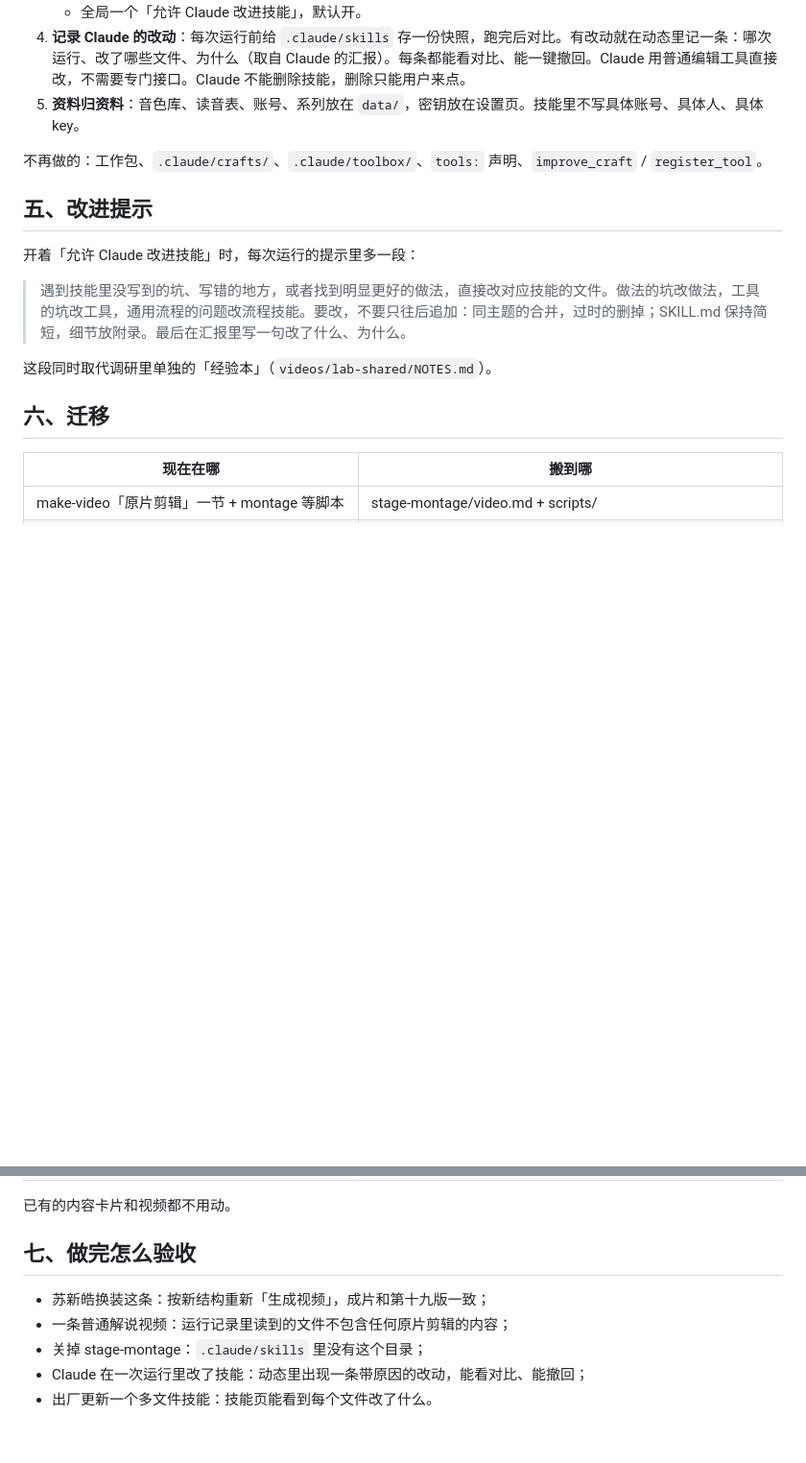
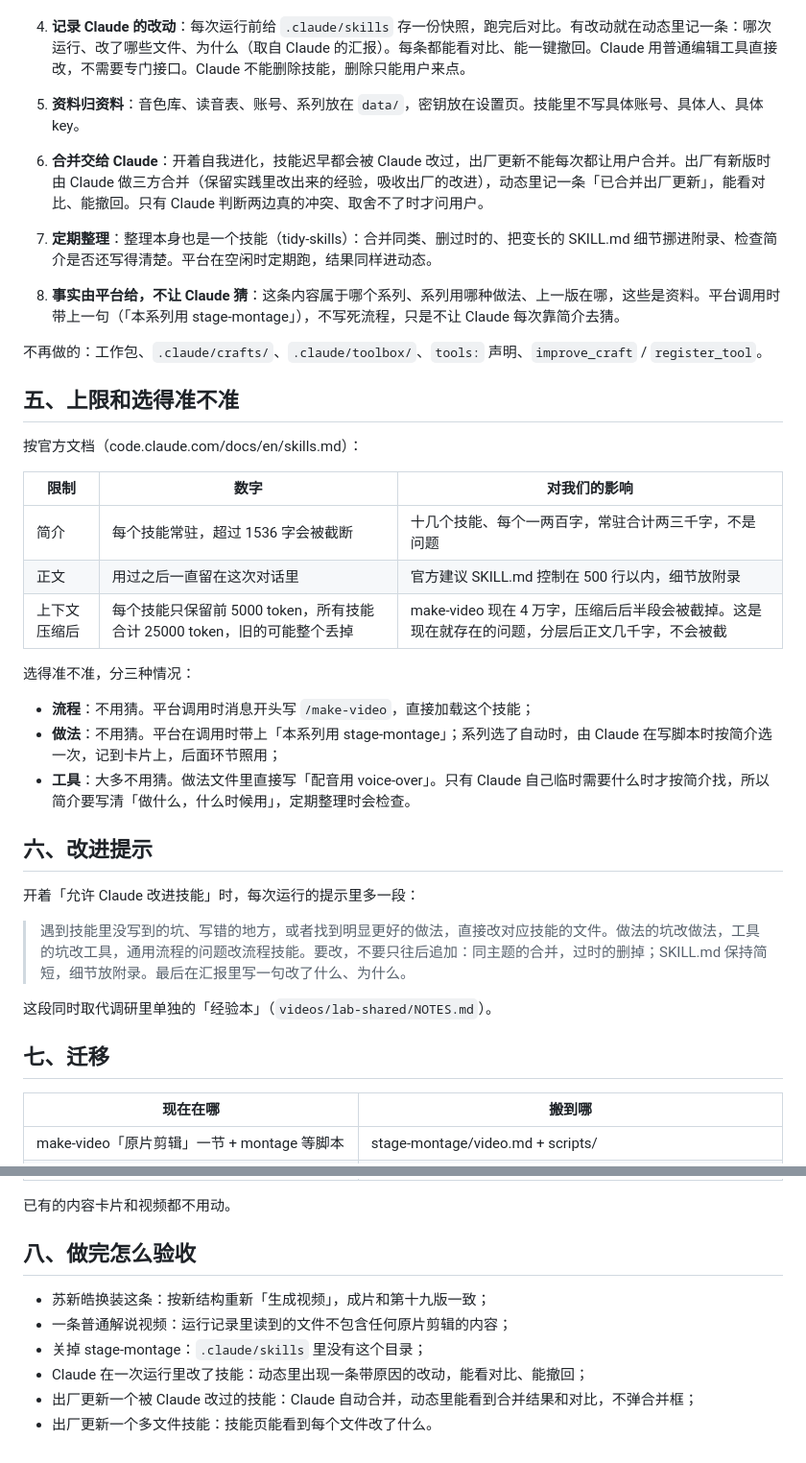
Before and after one commit to ymybxx/SoloMCN, a Markdown page: docs/craft-skills-plan.md, 2 parts joined by grey strips. Shown at 96% size. GitHub-like rendering; blank space fills up the shorter version.

Commit message:
docs: skill limits, Claude-run merges and tidy pass in the skills plan

```diff
--- a/docs/craft-skills-plan.md
+++ b/docs/craft-skills-plan.md
@@ -65,9 +65,29 @@ Claude Code 自己就支持技能，而且自带三层渐进加载：
 4. **记录 Claude 的改动**：每次运行前给 `.claude/skills` 存一份快照，跑完后对比。有改动就在动态里记一条：哪次运行、改了哪些文件、为什么（取自 Claude 的汇报）。每条都能看对比、能一键撤回。Claude 用普通编辑工具直接改，不需要专门接口。Claude 不能删除技能，删除只能用户来点。
 5. **资料归资料**：音色库、读音表、账号、系列放在 `data/`，密钥放在设置页。技能里不写具体账号、具体人、具体 key。
 
+6. **合并交给 Claude**：开着自我进化，技能迟早都会被 Claude 改过，出厂更新不能每次都让用户合并。出厂有新版时由 Claude 做三方合并（保留实践里改出来的经验，吸收出厂的改进），动态里记一条「已合并出厂更新」，能看对比、能撤回。只有 Claude 判断两边真的冲突、取舍不了时才问用户。
+7. **定期整理**：整理本身也是一个技能（tidy-skills）：合并同类、删过时的、把变长的 SKILL.md 细节挪进附录、检查简介是否还写得清楚。平台在空闲时定期跑，结果同样进动态。
+8. **事实由平台给，不让 Claude 猜**：这条内容属于哪个系列、系列用哪种做法、上一版在哪，这些是资料。平台调用时带上一句（「本系列用 stage-montage」），不写死流程，只是不让 Claude 每次靠简介去猜。
+
 不再做的：工作包、`.claude/crafts/`、`.claude/toolbox/`、`tools:` 声明、`improve_craft` / `register_tool`。
 
-## 五、改进提示
+## 五、上限和选得准不准
+
+按官方文档（code.claude.com/docs/en/skills.md）：
+
+| 限制 | 数字 | 对我们的影响 |
+|---|---|---|
+| 简介 | 每个技能常驻，超过 1536 字会被截断 | 十几个技能、每个一两百字，常驻合计两三千字，不是问题 |
+| 正文 | 用过之后一直留在这次对话里 | 官方建议 SKILL.md 控制在 500 行以内，细节放附录 |
+| 上下文压缩后 | 每个技能只保留前 5000 token，所有技能合计 25000 token，旧的可能整个丢掉 | make-video 现在 4 万字，压缩后后半段会被截掉。这是现在就存在的问题，分层后正文几千字，不会被截 |
+
+选得准不准，分三种情况：
+
+- **流程**：不用猜。平台调用时消息开头写 `/make-video`，直接加载这个技能；
+- **做法**：不用猜。平台在调用时带上「本系列用 stage-montage」；系列选了自动时，由 Claude 在写脚本时按简介选一次，记到卡片上，后面环节照用；
+- **工具**：大多不用猜。做法文件里直接写「配音用 voice-over」。只有 Claude 自己临时需要什么时才按简介找，所以简介要写清「做什么，什么时候用」，定期整理时会检查。
+
+## 六、改进提示
 
 开着「允许 Claude 改进技能」时，每次运行的提示里多一段：
 
@@ -75,7 +95,7 @@ Claude Code 自己就支持技能，而且自带三层渐进加载：
 
 这段同时取代调研里单独的「经验本」（`videos/lab-shared/NOTES.md`）。
 
-## 六、迁移
+## 七、迁移
 
 | 现在在哪 | 搬到哪 |
 |---|---|
@@ -97,10 +117,11 @@ Claude Code 自己就支持技能，而且自带三层渐进加载：
 
 已有的内容卡片和视频都不用动。
 
-## 七、做完怎么验收
+## 八、做完怎么验收
 
 - 苏新皓换装这条：按新结构重新「生成视频」，成片和第十九版一致；
 - 一条普通解说视频：运行记录里读到的文件不包含任何原片剪辑的内容；
 - 关掉 stage-montage：`.claude/skills` 里没有这个目录；
 - Claude 在一次运行里改了技能：动态里出现一条带原因的改动，能看对比、能撤回；
+- 出厂更新一个被 Claude 改过的技能：Claude 自动合并，动态里能看到合并结果和对比，不弹合并框；
 - 出厂更新一个多文件技能：技能页能看到每个文件改了什么。
```
